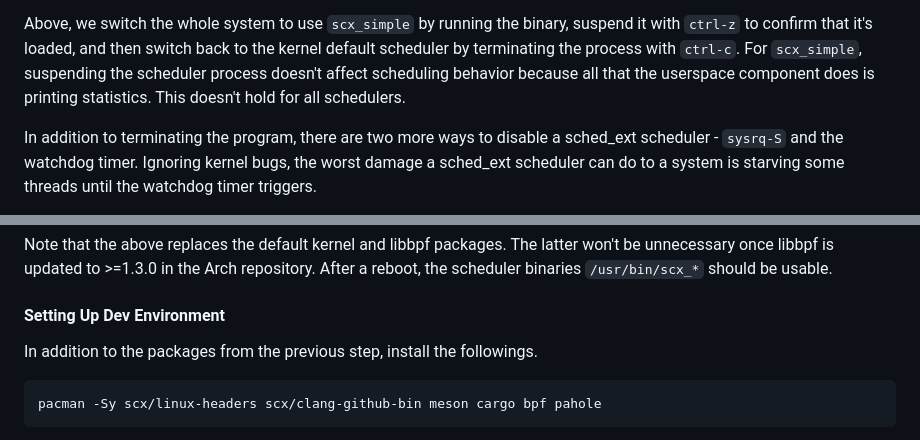
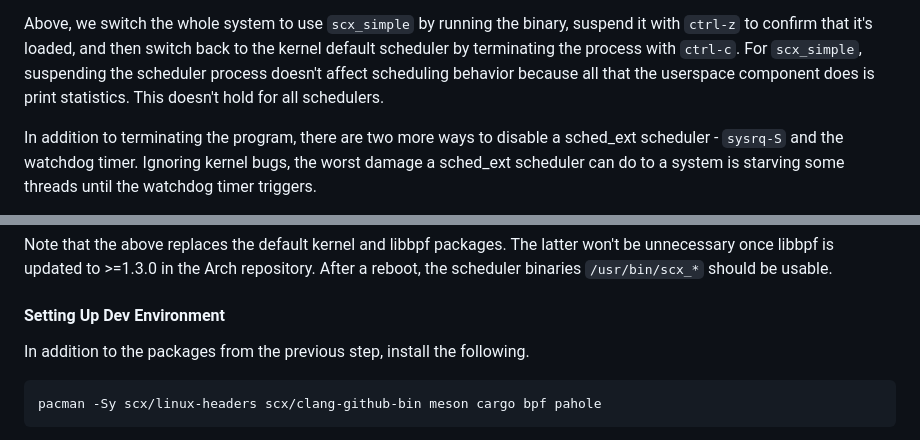
Before and after one commit to sched-ext/scx, a Markdown page: README.md, 2 parts joined by grey strips. Drawn GitHub-style.

Commit message:
README: Reflect David's review

````diff
--- a/README.md
+++ b/README.md
@@ -60,8 +60,8 @@ Above, we switch the whole system to use `scx_simple` by running the binary,
 suspend it with `ctrl-z` to confirm that it's loaded, and then switch back
 to the kernel default scheduler by terminating the process with `ctrl-c`.
 For `scx_simple`, suspending the scheduler process doesn't affect scheduling
-behavior because all that the userspace component does is printing
-statistics. This doesn't hold for all schedulers.
+behavior because all that the userspace component does is print statistics.
+This doesn't hold for all schedulers.
 
 In addition to terminating the program, there are two more ways to disable a
 sched_ext scheduler - `sysrq-S` and the watchdog timer. Ignoring kernel
@@ -114,7 +114,7 @@ be usable.
 
 #### Setting Up Dev Environment
 
-In addition to the packages from the previous step, install the followings.
+In addition to the packages from the previous step, install the following.
 
 ```
 pacman -Sy scx/linux-headers scx/clang-github-bin meson cargo bpf pahole
````
